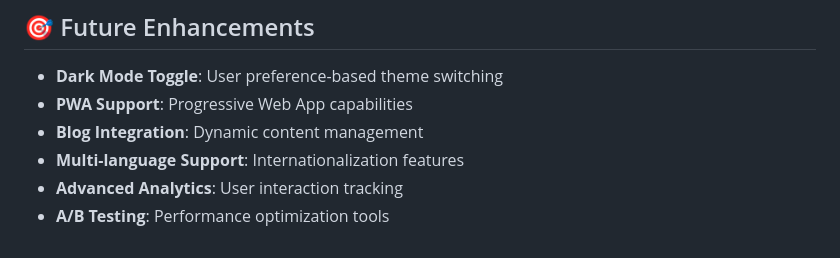
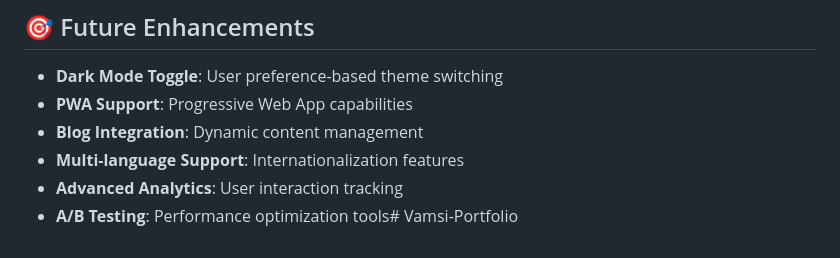
Before and after one commit to Vamsivardhan21840/settingGit, a Markdown page: README.md, the part around the change. GitHub-like rendering.

```diff
--- a/README.md
+++ b/README.md
@@ -239,4 +239,4 @@ For questions or support, please contact [your-email@example.com](mailto:your-em
 - **Blog Integration**: Dynamic content management
 - **Multi-language Support**: Internationalization features
 - **Advanced Analytics**: User interaction tracking
-- **A/B Testing**: Performance optimization tools
+- **A/B Testing**: Performance optimization tools# Vamsi-Portfolio
```
